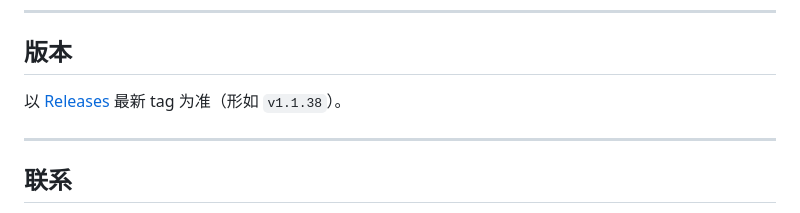
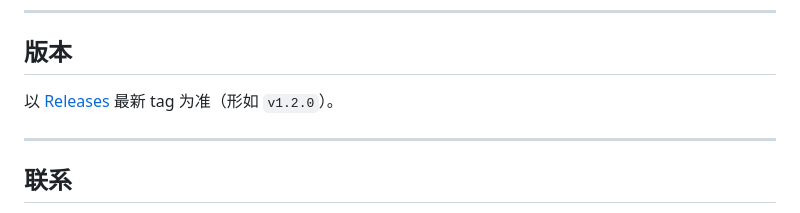
Before and after one commit to YottaMeta/RiseDock, a Markdown page: README.md, the part around the change. Rendered like a GitHub page.

Commit message:
docs: sync product README from RiseDock desk

```diff
--- a/README.md
+++ b/README.md
@@ -89,7 +89,7 @@
 
 ## 版本
 
-以 [Releases](https://github.com/YottaMeta/RiseDock/releases) 最新 tag 为准（形如 `v1.1.38`）。
+以 [Releases](https://github.com/YottaMeta/RiseDock/releases) 最新 tag 为准（形如 `v1.2.0`）。
 
 ---
 
```
